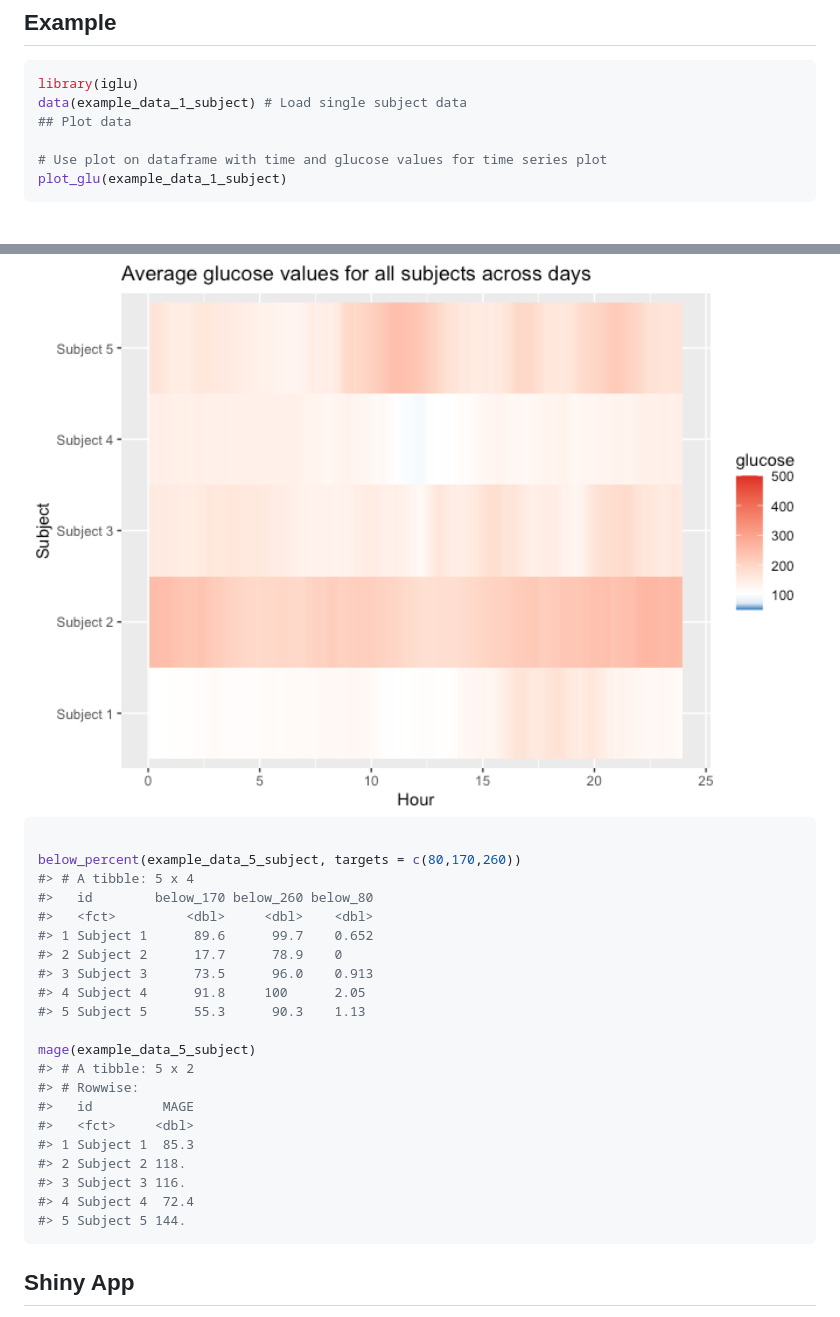
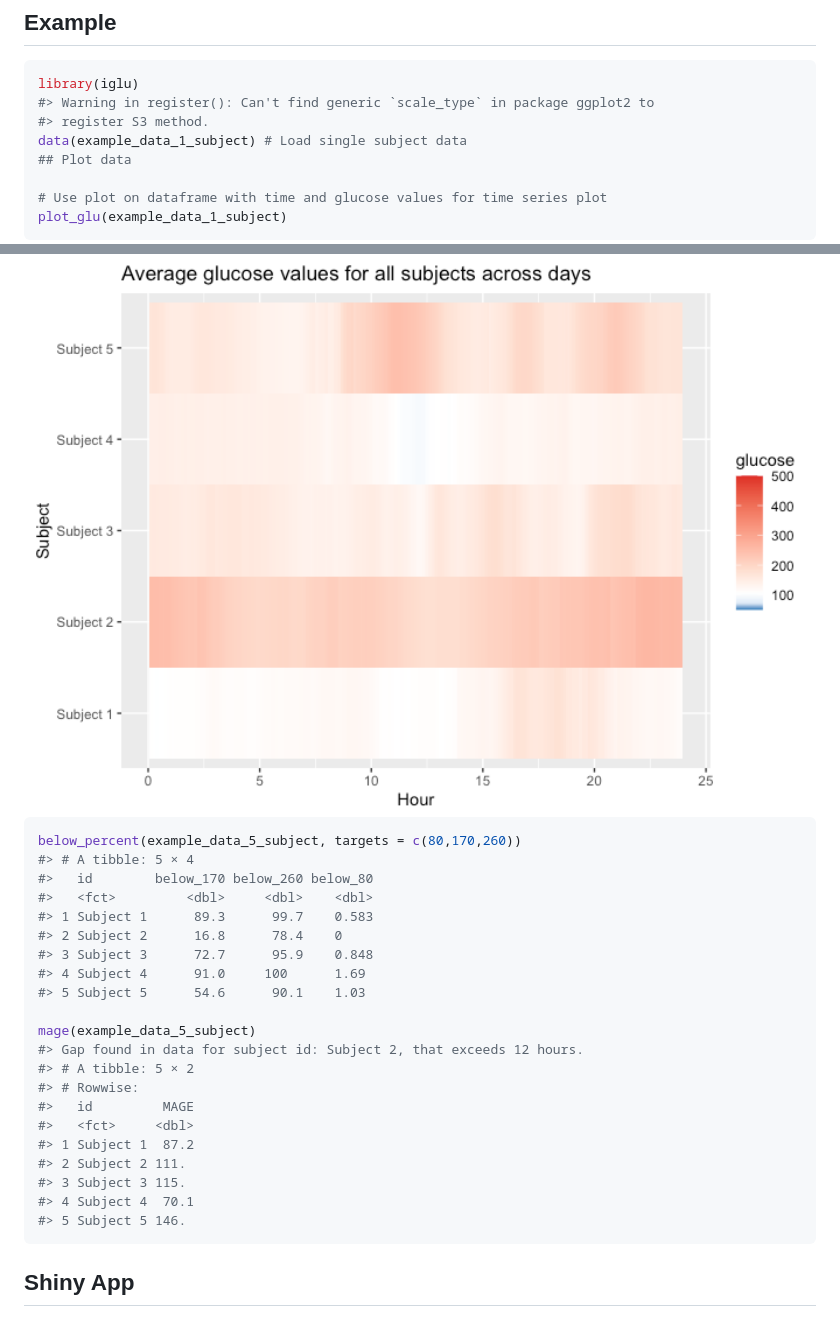
Before and after one commit to irinagain/iglu, a Markdown page: README.md, 2 parts joined by grey strips. GitHub-like rendering; pictures changed too: man/figures/README-unnamed-chunk-3-2.png; blank space fills up the shorter version.

````diff
--- a/README.md
+++ b/README.md
@@ -59,6 +59,8 @@ devtools::install_github("irinagain/iglu", build_vignettes = TRUE)
 
 ``` r
 library(iglu)
+#> Warning in register(): Can't find generic `scale_type` in package ggplot2 to
+#> register S3 method.
 data(example_data_1_subject) # Load single subject data
 ## Plot data
 
@@ -111,27 +112,27 @@ plot_glu(example_data_5_subject, plottype = 'lasagna', datatype = 'average')
 <img src="man/figures/README-unnamed-chunk-3-2.png" width="100%" />
 
 ``` r
-
 below_percent(example_data_5_subject, targets = c(80,170,260))
-#> # A tibble: 5 x 4
+#> # A tibble: 5 × 4
 #>   id        below_170 below_260 below_80
 #>   <fct>         <dbl>     <dbl>    <dbl>
-#> 1 Subject 1      89.6      99.7    0.652
-#> 2 Subject 2      17.7      78.9    0
-#> 3 Subject 3      73.5      96.0    0.913
-#> 4 Subject 4      91.8     100      2.05
-#> 5 Subject 5      55.3      90.3    1.13
+#> 1 Subject 1      89.3      99.7    0.583
+#> 2 Subject 2      16.8      78.4    0
+#> 3 Subject 3      72.7      95.9    0.848
+#> 4 Subject 4      91.0     100      1.69
+#> 5 Subject 5      54.6      90.1    1.03
 
 mage(example_data_5_subject)
-#> # A tibble: 5 x 2
+#> Gap found in data for subject id: Subject 2, that exceeds 12 hours.
+#> # A tibble: 5 × 2
 #> # Rowwise:
 #>   id         MAGE
 #>   <fct>     <dbl>
-#> 1 Subject 1  85.3
-#> 2 Subject 2 118.
-#> 3 Subject 3 116.
-#> 4 Subject 4  72.4
-#> 5 Subject 5 144.
+#> 1 Subject 1  87.2
+#> 2 Subject 2 111.
+#> 3 Subject 3 115.
+#> 4 Subject 4  70.1
+#> 5 Subject 5 146.
 ```
 
 ## Shiny App
````
Also changed, not shown: other parts of README.md (+15 -16 lines), 4 other files.
